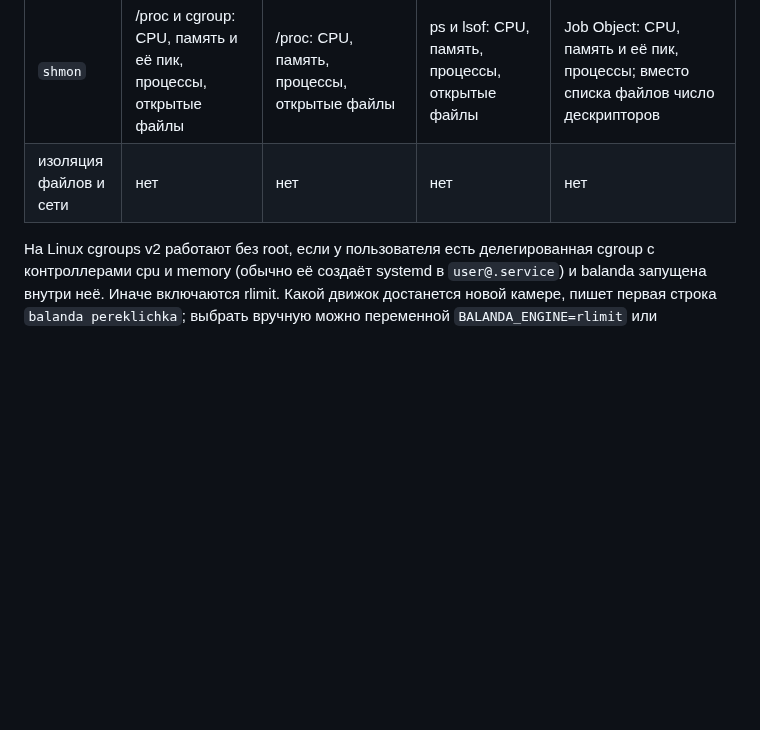
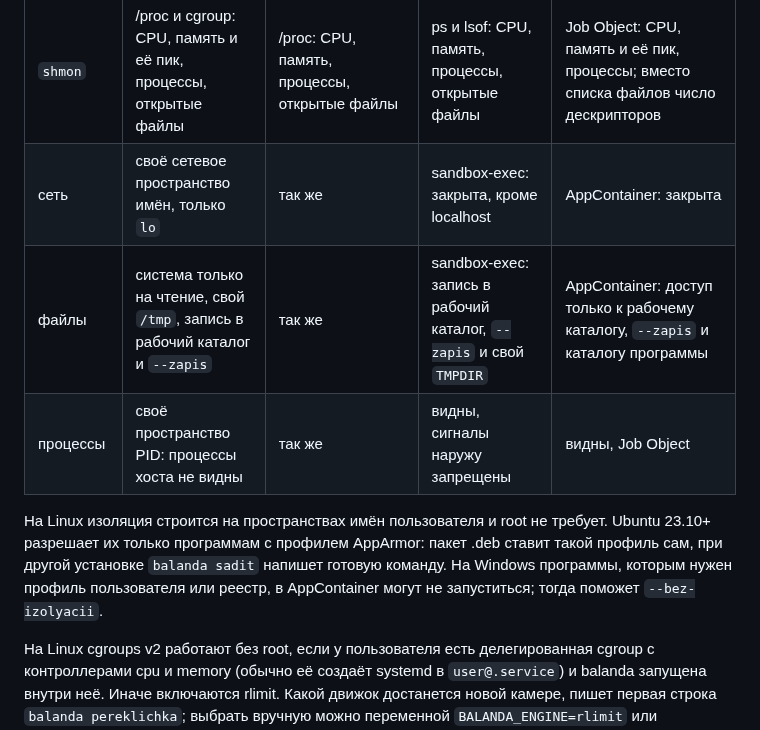
Before and after one commit to Ar4ikov/balanda, a Markdown page: README.md, the part around one of its changes. Drawn GitHub-style; blank space fills up the shorter version.

```diff
--- a/README.md
+++ b/README.md
@@ -47,7 +58,11 @@ balanda otboy                                                # погасить
 | `time` | надзиратель: SIGTERM, через 2 с SIGKILL | так же | так же | TerminateJobObject |
 | гасится всё дерево | `cgroup.kill` | группа процессов | группа процессов | Job Object |
 | `shmon` | /proc и cgroup: CPU, память и её пик, процессы, открытые файлы | /proc: CPU, память, процессы, открытые файлы | ps и lsof: CPU, память, процессы, открытые файлы | Job Object: CPU, память и её пик, процессы; вместо списка файлов число дескрипторов |
-| изоляция файлов и сети | нет | нет | нет | нет |
+| сеть | своё сетевое пространство имён, только `lo` | так же | sandbox-exec: закрыта, кроме localhost | AppContainer: закрыта |
+| файлы | система только на чтение, свой `/tmp`, запись в рабочий каталог и `--zapis` | так же | sandbox-exec: запись в рабочий каталог, `--zapis` и свой `TMPDIR` | AppContainer: доступ только к рабочему каталогу, `--zapis` и каталогу программы |
+| процессы | своё пространство PID: процессы хоста не видны | так же | видны, сигналы наружу запрещены | видны, Job Object |
+
+На Linux изоляция строится на пространствах имён пользователя и root не требует. Ubuntu 23.10+ разрешает их только программам с профилем AppArmor: пакет .deb ставит такой профиль сам, при другой установке `balanda sadit` напишет готовую команду. На Windows программы, которым нужен профиль пользователя или реестр, в AppContainer могут не запуститься; тогда поможет `--bez-izolyacii`.
 
 На Linux cgroups v2 работают без root, если у пользователя есть делегированная cgroup с контроллерами cpu и memory (обычно её создаёт systemd в `user@.service`) и balanda запущена внутри неё. Иначе включаются rlimit. Какой движок достанется новой камере, пишет первая строка `balanda pereklichka`; выбрать вручную можно переменной `BALANDA_ENGINE=rlimit` или `BALANDA_ENGINE=cgroup2`.
 
```
Also changed, not shown: other parts of README.md (+13 -2 lines), docs/gifs/kamera.gif, 3 other files.
